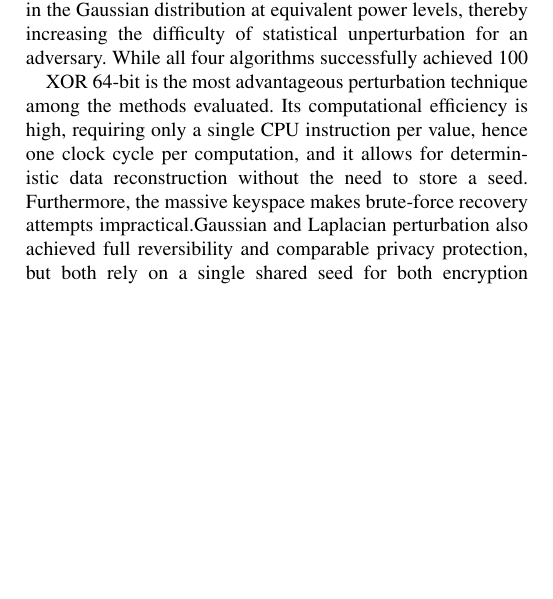
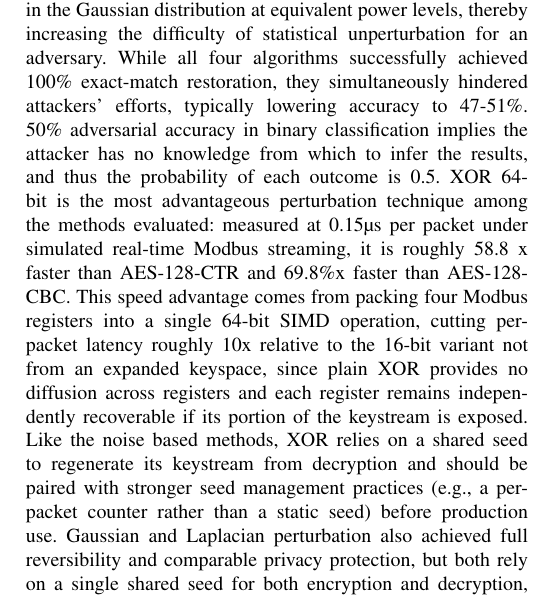
Before and after one commit to AdityaMitra5102/LRAPID-Ext-Abs, a LaTeX paper (lrapid.tex): part of page 2 of 2, cut so that both start at the same text, the shorter picture padded with empty space. Compiled offline with pdfLaTeX; a missing font is replaced by an installed copy or a similar font; a LaTeX package or settings file that is missing is left out.

Commit message:
2026-09-05 00:25:05

```diff
--- a/lrapid.tex
+++ b/lrapid.tex
@@ -72,8 +71,6 @@ We used the Modbus telemetry subset of the publicly available ToN IoT dataset \c
 The Random Forest Classifier achieved 98.47\% (weighted F1: 0.9847) on a binary detection of normal versus attack traffic, with 16 (of 3000) normal samples classified as attacks and 79 (of 3222) attack samples missed on the binary task. This provides evidence that the raw IIoT telemetry network has a highly exploitable discriminative structure in its features and simultaneously justifies privacy-preserving perturbation before transmission.
-
-The study evaluated four distinct perturbation strategies against two adversary models:a static adversary, represented by a classifier trained on the original data and evaluated directly on perturbed samples and a stronger adaptive adversary who retrains a fresh Random Forest classifier directly on the perturbed values using an 80/20 stratified train-test split modeling an attacker with access to ground-truth labels for a substantial portion of intercepted traffic XOR masking, uses a bitwise exclusive-OR (XOR) operation to combine data values with an undisclosed secret key derived per-session from using a PRNG. Because this deterministic process preserves the data without introducing randomness, it remains entirely reversible. The 16-bit approach uses a 65,536 key space, while the 64-bit approach stretches it to 264. The testing phase also included additive noise utilizing Gaussian and Laplacian distributions. To guarantee consistency across these randomized methods, a uniform random seed was employed. The Laplacian distribution's "fatter" tails caused perturbed data points to be displaced significantly farther from their original positions than in the Gaussian distribution at equivalent power levels, thereby increasing the difficulty of statistical unperturbation for an adversary. While all four algorithms successfully achieved 100% exact-match restoration, they simultaneously hindered attackers' efforts, typically lowering accuracy to 47-51%. 50% adversarial accuracy in binary classification implies the attacker has no knowledge from which to infer the results, and thus the probability of each outcome is 0.5.
-
-XOR 64-bit is the most advantageous perturbation technique among the methods evaluated. Its computational efficiency is high, requiring only a single CPU instruction per value, hence one clock cycle per computation, and it allows for deterministic data reconstruction without the need to store a seed. Furthermore, the massive keyspace makes brute-force recovery attempts impractical.Gaussian and Laplacian perturbation also achieved full reversibility and comparable privacy protection, but both rely on a single shared seed for both encryption and decryption, a smaller and less formally characterized secret space than XOR-64’s explicit key and should be paired with stronger seed management practices before production use. The uniformity of low attack accuracy seen by each method suggests that what is necessary to achieve secure communication is not a particular method of perturbation, but, in general, to eradicate the statistical structure of the transmitted signal, in whatever form, or by whichever of the introduced methods. Gaussian noise masking should be used only for initial feasibility analysis, as its additive nature and inherent predictability make it highly sensitive to statistical analysis. The 16-bit XOR is suitable for environments with highly constrained computational resources rather than for environments lacking key management.
+The study evaluated four distinct perturbation strategies against two adversary models:a static adversary, represented by a classifier trained on the original data and evaluated directly on perturbed samples and a stronger adaptive adversary who retrains a fresh Random Forest classifier directly on the perturbed values using an 80/20 stratified train-test split modeling an attacker with access to ground-truth labels for a substantial portion of intercepted traffic. XOR masking combines data values with a keystream generated from a shared secret seed via a pseudorandom number generator, producing one unique value per sample in the current prototype this seed is static across the run, with production deployment intended to derive it from a shared secret key combined with a per-packet counter. Because this deterministic process preserves the data without introducing randomness, it remains entirely reversible. The 16-bit approach uses a 65,536 key space, while the 64-bit approach stretches it to 264. The testing phase also included additive noise utilizing Gaussian and Laplacian distributions. To guarantee consistency across these randomized methods, a uniform random seed was employed. The Laplacian distribution's "fatter" tails caused perturbed data points to be displaced significantly farther from their original positions than in the Gaussian distribution at equivalent power levels, thereby increasing the difficulty of statistical unperturbation for an adversary. While all four algorithms successfully achieved 100\% exact-match restoration, they simultaneously hindered attackers' efforts, typically lowering accuracy to 47-51\%. 50\% adversarial accuracy in binary classification implies the attacker has no knowledge from which to infer the results, and thus the probability of each outcome is 0.5.
+XOR 64-bit is the most advantageous perturbation technique among the methods evaluated: measured at 0.15µs per packet under simulated real-time Modbus streaming, it is roughly 58.8 x faster than AES-128-CTR and 69.8\%x faster than AES-128-CBC. This speed advantage comes from packing four Modbus registers into a single 64-bit SIMD operation, cutting per-packet latency roughly 10x relative to the 16-bit variant not from an expanded keyspace, since plain XOR provides no diffusion across registers and each register remains independently recoverable if its portion of the keystream is exposed. Like the noise based methods, XOR relies on a shared seed to regenerate its keystream from decryption and should be paired with stronger seed management practices (e.g., a per-packet counter rather than a static seed) before production use. Gaussian and Laplacian perturbation also achieved full reversibility and comparable privacy protection, but both rely on a single shared seed for both encryption and decryption, a smaller and less formally characterized secret space than XOR-64’s explicit key and should be paired with stronger seed management practices before production use. The uniformity of low attack accuracy seen by each method suggests that what is necessary to achieve secure communication is not a particular method of perturbation, but, in general, to eradicate the statistical structure of the transmitted signal, in whatever form, or by whichever of the introduced methods. Gaussian noise masking should be used only for initial feasibility analysis, as its additive nature and inherent predictability make it highly sensitive to statistical analysis. The 16-bit XOR is suitable for environments with highly constrained computational resources rather than for environments lacking key management.
 
 \section*{Acknowledgment}
 
```
Also changed, not shown: lrapid.tex (3 more changed lines).
